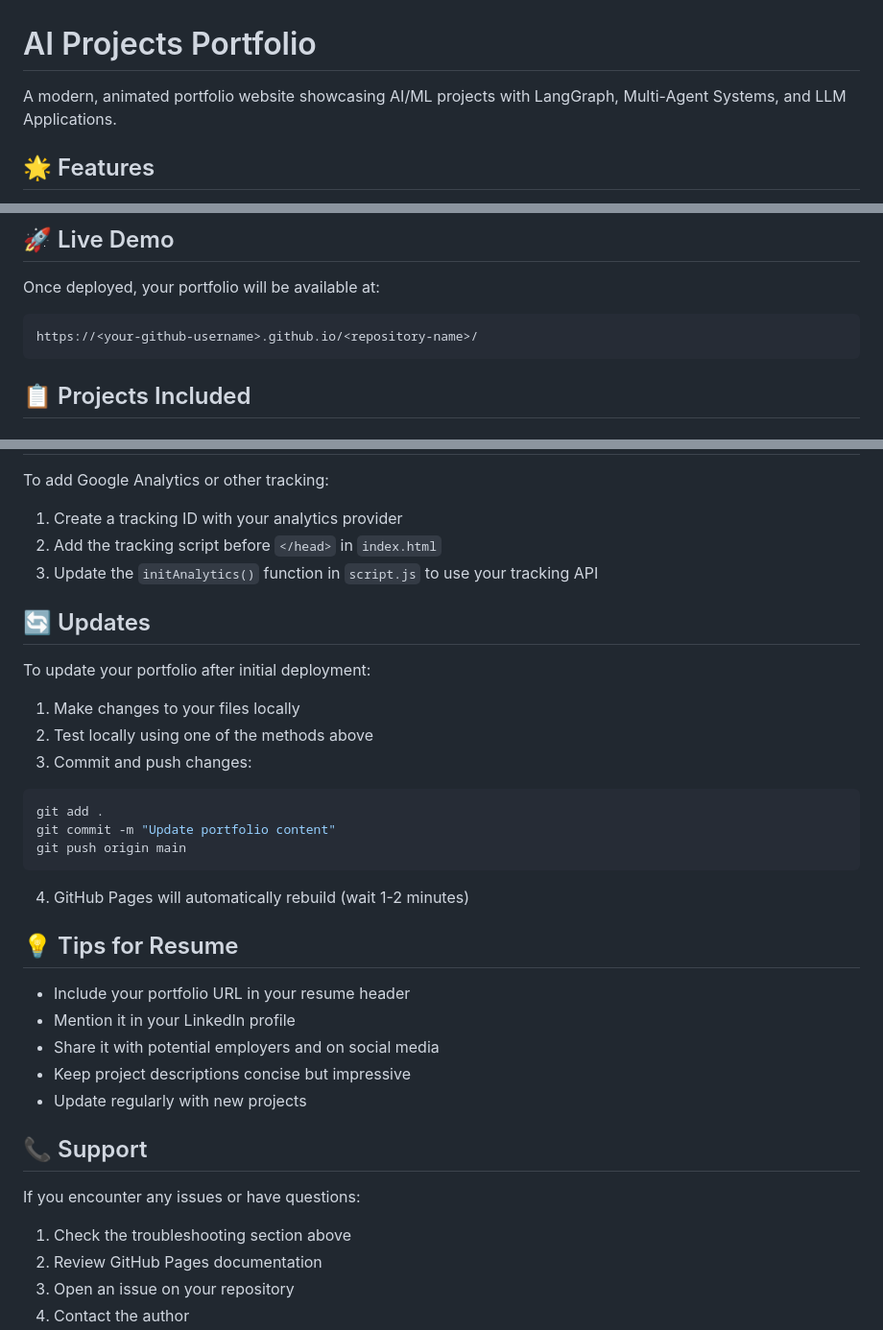
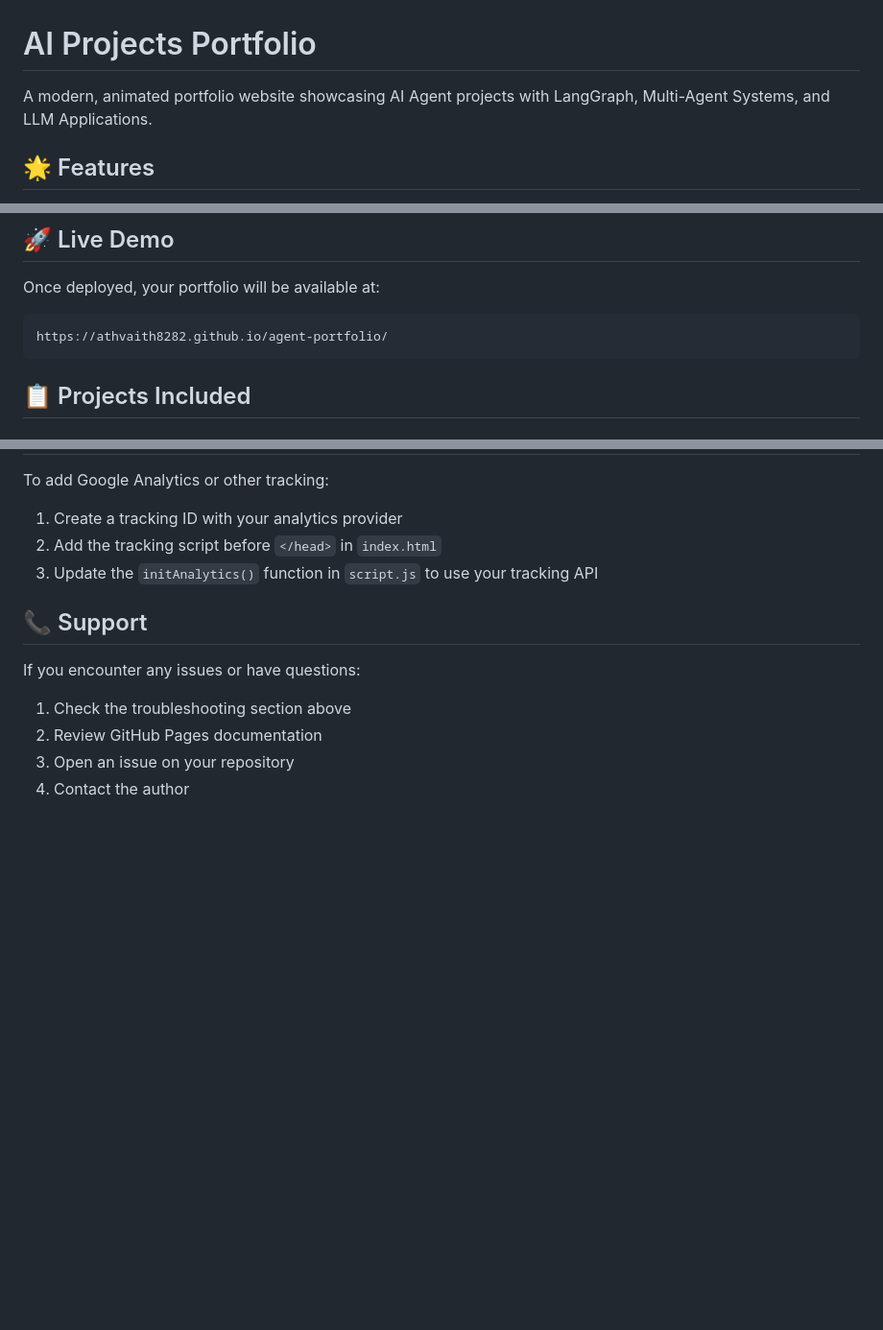
Before and after one commit to athvaith8282/athvaith-portfolio, a Markdown page: README.md, 3 parts joined by grey strips. Shown: that part at 96% size. Rendered like a GitHub page; blank space fills up the shorter version.

````diff
--- a/README.md
+++ b/README.md
@@ -1,6 +1,6 @@
 # AI Projects Portfolio
 
-A modern, animated portfolio website showcasing AI/ML projects with LangGraph, Multi-Agent Systems, and LLM Applications.
+A modern, animated portfolio website showcasing AI Agent projects with LangGraph, Multi-Agent Systems, and LLM Applications.
 
 ## 🌟 Features
 
@@ -15,7 +15,7 @@ A modern, animated portfolio website showcasing AI/ML projects with LangGraph, M
 
 Once deployed, your portfolio will be available at:
 ```
-https://<your-github-username>.github.io/<repository-name>/
+https://athvaith8282.github.io/agent-portfolio/
 ```
 
 ## 📋 Projects Included
@@ -304,28 +173,6 @@ To add Google Analytics or other tracking:
 2. Add the tracking script before `</head>` in `index.html`
 3. Update the `initAnalytics()` function in `script.js` to use your tracking API
 
-## 🔄 Updates
-
-To update your portfolio after initial deployment:
-
-1. Make changes to your files locally
-2. Test locally using one of the methods above
-3. Commit and push changes:
-```bash
-git add .
-git commit -m "Update portfolio content"
-git push origin main
-```
-4. GitHub Pages will automatically rebuild (wait 1-2 minutes)
-
-## 💡 Tips for Resume
-
-- Include your portfolio URL in your resume header
-- Mention it in your LinkedIn profile
-- Share it with potential employers and on social media
-- Keep project descriptions concise but impressive
-- Update regularly with new projects
-
 ## 📞 Support
 
 If you encounter any issues or have questions:
````
Also changed, not shown: other parts of README.md (+0 -131 lines).
